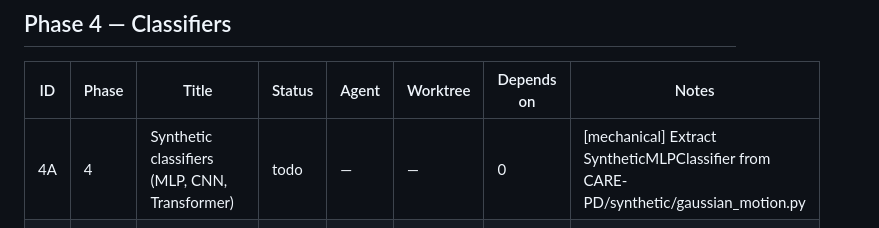
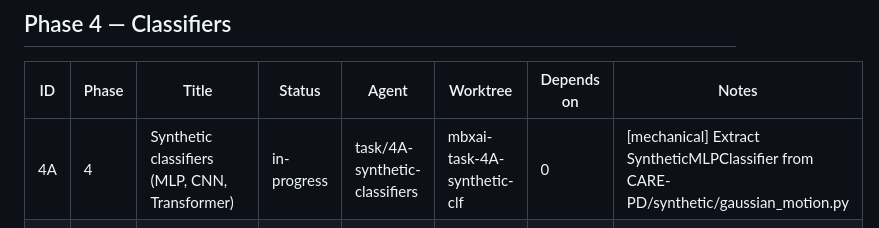
Before and after one commit to mathildepapillon/motionbench-xai, a Markdown page: TASKS.md, the part around the change. Drawn GitHub-style.

Commit message:
chore: claim task 4A in-progress
Co-authored-by: Cursor <cursoragent@cursor.com>

```diff
--- a/TASKS.md
+++ b/TASKS.md
@@ -61,7 +61,7 @@
 
 | ID | Phase | Title | Status | Agent | Worktree | Depends on | Notes |
 |----|-------|-------|--------|-------|----------|------------|-------|
-| 4A | 4 | Synthetic classifiers (MLP, CNN, Transformer) | todo | — | — | 0 | [mechanical] Extract SyntheticMLPClassifier from CARE-PD/synthetic/gaussian_motion.py |
+| 4A | 4 | Synthetic classifiers (MLP, CNN, Transformer) | in-progress | task/4A-synthetic-classifiers | mbxai-task-4A-synthetic-clf | 0 | [mechanical] Extract SyntheticMLPClassifier from CARE-PD/synthetic/gaussian_motion.py |
 | 4B | 4 | Port CARE-PD encoders + reproducibility check | todo | — | — | 0 | [needs thinking, verify against literature] Priority: PoseFormerV2, POTR, MotionBERT |
 
 ---
```
